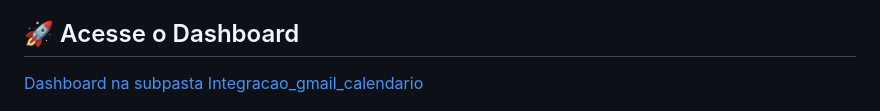
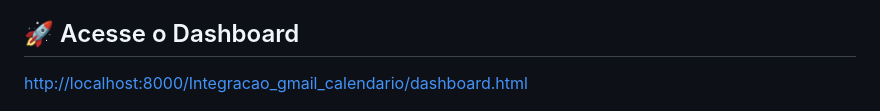
Before and after one commit to ingridcos/Sprint_IA_Programaria, a Markdown page: README.md, the part around the change. Rendered like a GitHub page.

```diff
--- a/README.md
+++ b/README.md
@@ -41,7 +41,7 @@ Utilizamos a plataforma **Antigravity** como agente de desenvolvimento integrado
 - **Ferramentas**: IA Antigravity integrada ao VS Code
 
 ## 🚀 Acesse o Dashboard
-  [Dashboard na subpasta Integracao_gmail_calendario](http://localhost:8000/Integracao_gmail_calendario/dashboard.html)
+  [http://localhost:8000/Integracao_gmail_calendario/dashboard.html](http://localhost:8000/Integracao_gmail_calendario/dashboard.html)
 
   ![Dashboard](Integracao_gmail_calendario/image_dashboard.png)
 
```
